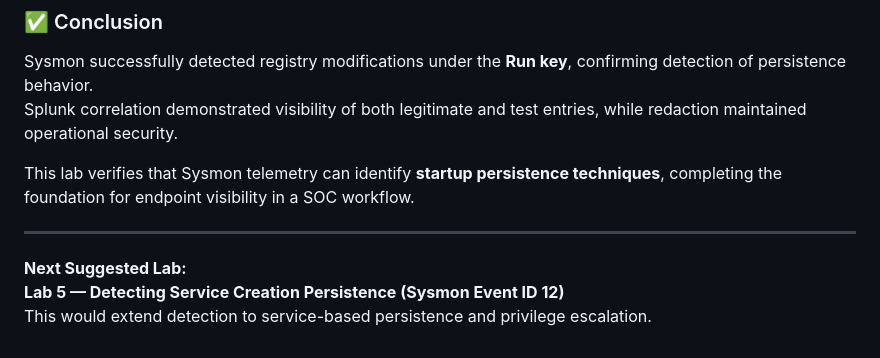
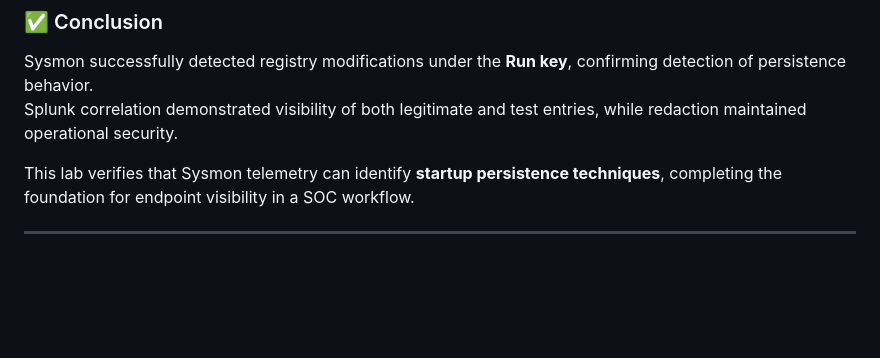
Before and after one commit to StillLearning415/Splunk-Labs, a Markdown page: Sysmon-Lab4.md, the part around the change. Drawn GitHub-style; blank space fills up the shorter version.

```diff
--- a/Sysmon-Lab4.md
+++ b/Sysmon-Lab4.md
@@ -68,7 +68,3 @@ Splunk correlation demonstrated visibility of both legitimate and test entries,
 This lab verifies that Sysmon telemetry can identify **startup persistence techniques**, completing the foundation for endpoint visibility in a SOC workflow.
 
 ---
-
-**Next Suggested Lab:**
-**Lab 5 — Detecting Service Creation Persistence (Sysmon Event ID 12)**
-This would extend detection to service-based persistence and privilege escalation.
```
